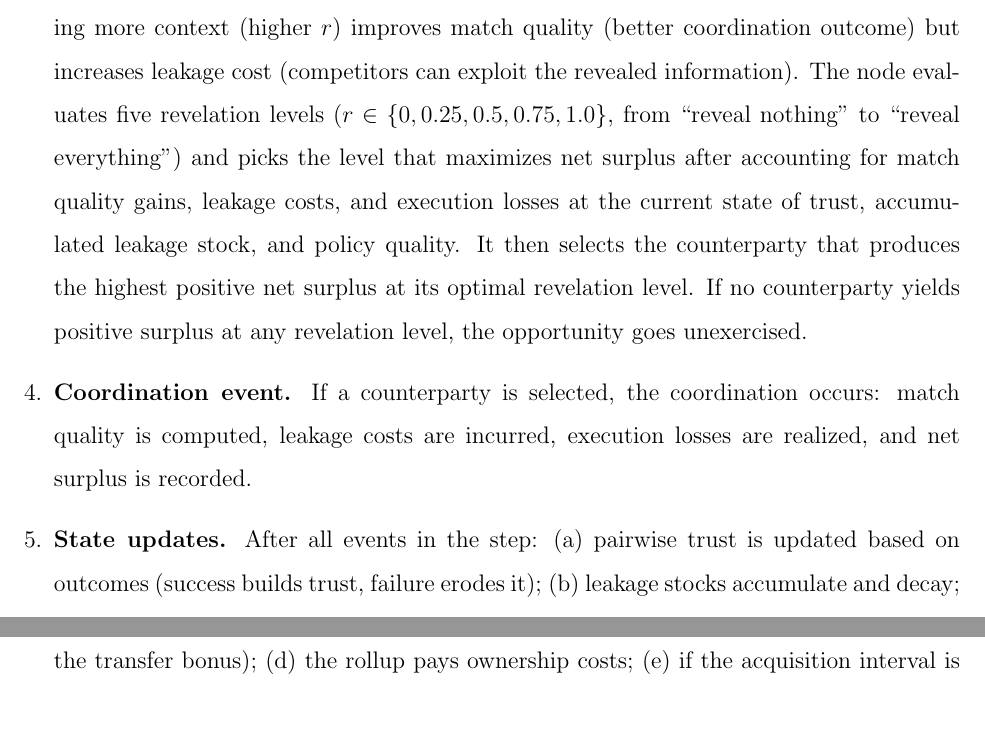
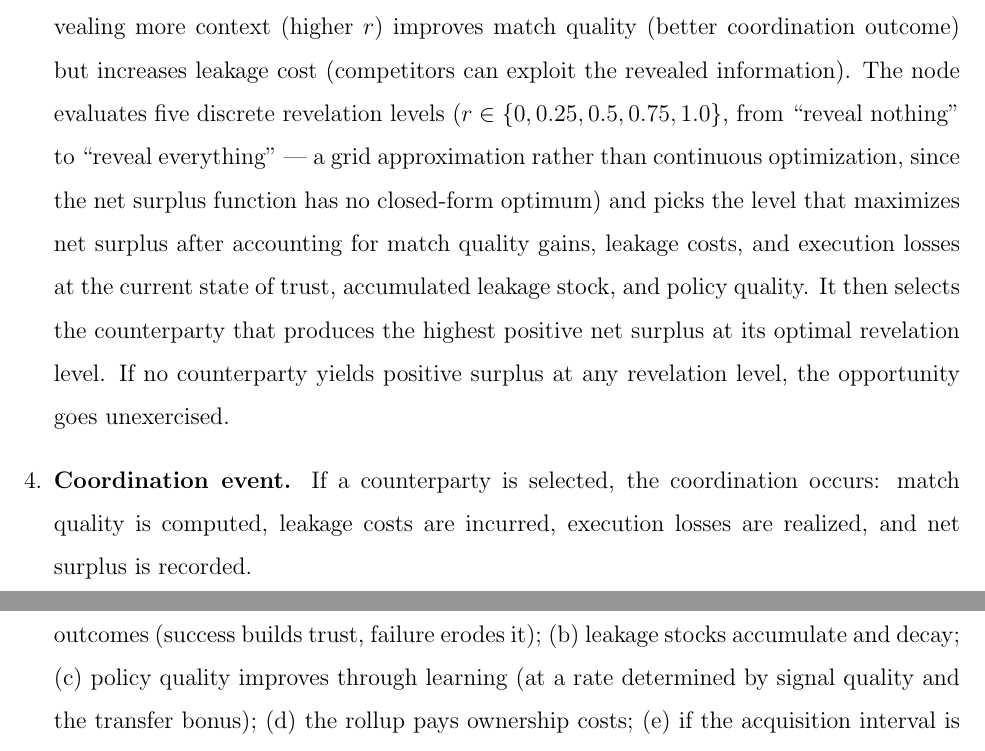
Before and after one commit to sorenlarson/against-coasean-singularity, a LaTeX paper (paper/cybernetic_arbitrage.tex): two parts of pages 28 and 29 of 42, joined at a grey line, cut so that both start at the same text, the shorter picture padded with empty space. Compiled offline with pdfLaTeX.

Commit message:
Note discrete revelation grid is a computational simplification (no closed-form optimum)
Co-Authored-By: Claude Opus 4.6 (1M context) <noreply@anthropic.com>

```diff
--- a/paper/cybernetic_arbitrage.tex
+++ b/paper/cybernetic_arbitrage.tex
@@ -579,7 +579,7 @@ Each time step proceeds as follows, independently for each regime:
 
 \item \textbf{Opportunity generation.} Each node generates a Poisson-distributed number of coordination opportunities (mean 0.3 per node per step). An opportunity means: this node has something it could coordinate with a neighbor.
 
-\item \textbf{Counterparty selection and revelation.} For each opportunity, the node evaluates all its graph neighbors as potential coordination partners. For each candidate, the node must decide \textit{how much private context to reveal} --- the core tradeoff of the model. Revealing more context (higher $r$) improves match quality (better coordination outcome) but increases leakage cost (competitors can exploit the revealed information). The node evaluates five revelation levels ($r \in \{0, 0.25, 0.5, 0.75, 1.0\}$, from ``reveal nothing'' to ``reveal everything'') and picks the level that maximizes net surplus after accounting for match quality gains, leakage costs, and execution losses at the current state of trust, accumulated leakage stock, and policy quality. It then selects the counterparty that produces the highest positive net surplus at its optimal revelation level. If no counterparty yields positive surplus at any revelation level, the opportunity goes unexercised.
+\item \textbf{Counterparty selection and revelation.} For each opportunity, the node evaluates all its graph neighbors as potential coordination partners. For each candidate, the node must decide \textit{how much private context to reveal} --- the core tradeoff of the model. Revealing more context (higher $r$) improves match quality (better coordination outcome) but increases leakage cost (competitors can exploit the revealed information). The node evaluates five discrete revelation levels ($r \in \{0, 0.25, 0.5, 0.75, 1.0\}$, from ``reveal nothing'' to ``reveal everything'' --- a grid approximation rather than continuous optimization, since the net surplus function has no closed-form optimum) and picks the level that maximizes net surplus after accounting for match quality gains, leakage costs, and execution losses at the current state of trust, accumulated leakage stock, and policy quality. It then selects the counterparty that produces the highest positive net surplus at its optimal revelation level. If no counterparty yields positive surplus at any revelation level, the opportunity goes unexercised.
 
 \item \textbf{Coordination event.} If a counterparty is selected, the coordination occurs: match quality is computed, leakage costs are incurred, execution losses are realized, and net surplus is recorded.
 
```
Also changed, not shown: paper/cybernetic_arbitrage.pdf.
